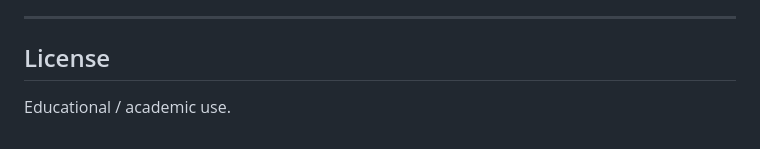
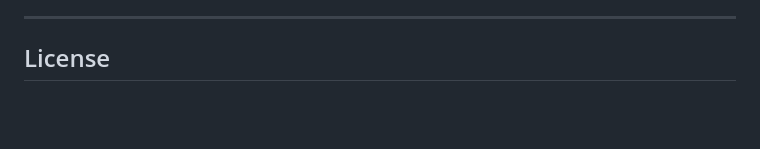
Before and after one commit to Iyundhu/provguard, a Markdown page: README.md, the part around one of its changes. Drawn GitHub-style; blank space fills up the shorter version.

Commit message:
Revise README title and license section
Updated project title and removed license note.

```diff
--- a/README.md
+++ b/README.md
@@ -230,5 +230,3 @@ Local relevance: positioned for Ugandan financial services (mobile money fraud p
 ---
 
 ## License
-
-Educational / academic use.
```
Also changed, not shown: other parts of README.md (+1 -1 lines).
